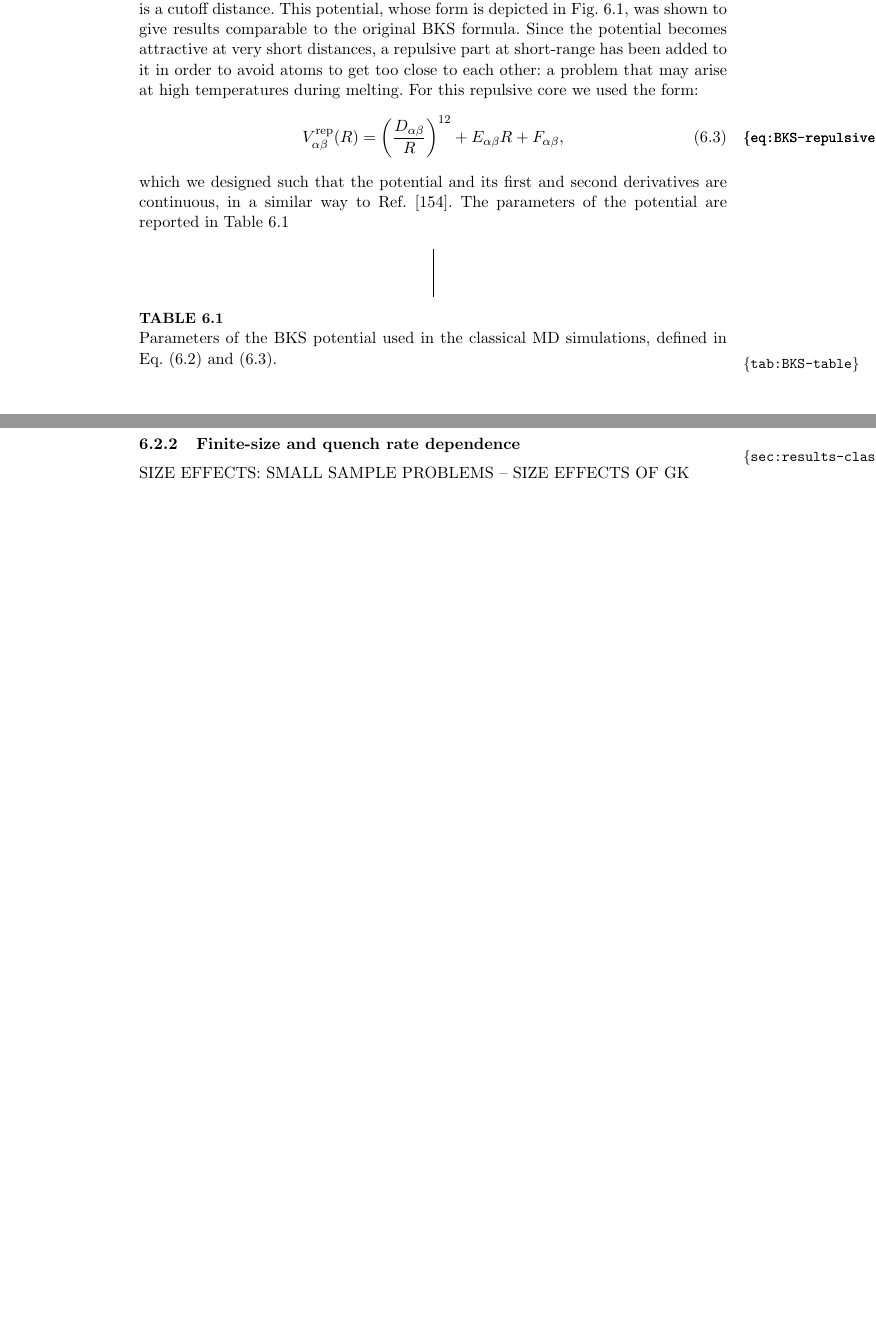
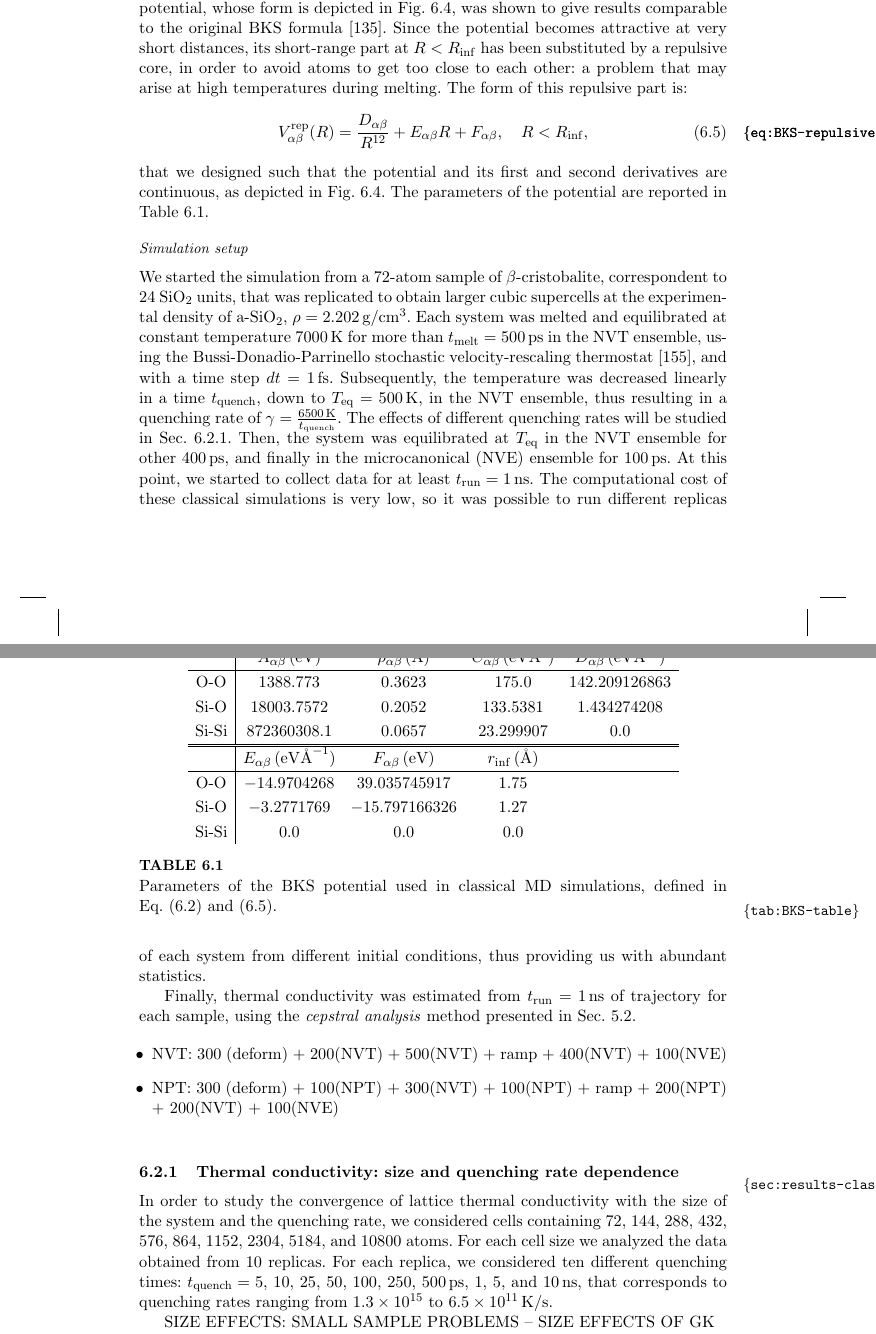
Before and after one commit to lorisercole-second/loris-thesis, a LaTeX thesis (THESIS.tex, which reads chapters/chapter6/ch6.tex): two parts of pages 76 and 78 of 91 before the commit and two parts of pages 76 and 77 of 93 after it, joined at a grey line, cut so that both start at the same text, the shorter picture padded with empty space. Compiled offline with pdfLaTeX.

Commit message:
ch 6 iniziata sezione risultati quenching

```diff
--- a/chapters/chapter6/ch6.tex
+++ b/chapters/chapter6/ch6.tex
@@ -176 +187,7 @@ We used a modified version of the BKS potential \cite{Carre2008}, in which the l
+This potential, whose form is depicted in Fig.~\ref{fig:BKS-potential}, was shown to give results comparable to the original BKS formula \cite{Carre2008}.
+Since the potential becomes attractive at very short distances, its short-range part at $R < R_{\mathrm{inf}}$ has been substituted by a repulsive core, in order to avoid atoms to get too close to each other: a problem that may arise at high temperatures during melting. The form of this repulsive part is:
+\begin{equation}
+    V_{\alpha\beta}^{\mathrm{rep}}(R) = \frac{D_{\alpha\beta}}{R^{12}} + E_{\alpha\beta}R + F_{\alpha\beta}, \quad R < R_{\mathrm{inf}}, \label{eq:BKS-repulsive-core}
+\end{equation}
+that we designed such that the potential and its first and second derivatives are continuous, as depicted in Fig.~\ref{fig:BKS-potential}. The parameters of the potential are reported in Table~\ref{tab:BKS-table}.
 
@@ -182,20 +194,48 @@ The Coulomb term in Eq.~\eqref{eq:BKS} is approximated by the following form:
-while $V_W(R \geq R_c)=0$, where $R_c$ is a cutoff distance. This potential, whose form is depicted in Fig.~\ref{fig:BKS-potential}, was shown to give results comparable to the original BKS formula.
-Since the potential becomes attractive at very short distances, a repulsive part at short-range has been added to it in order to avoid atoms to get too close to each other: a problem that may arise at high temperatures during melting. For this repulsive core we used the form:
-\begin{equation}
-    V_{\alpha\beta}^{\mathrm{rep}}(R) = \left(\frac{D_{\alpha\beta}}{R}\right)^{12} + E_{\alpha\beta}R + F_{\alpha\beta}, \label{eq:BKS-repulsive-core}
-\end{equation}
-which we designed such that the potential and its first and second derivatives are continuous, in a similar way to Ref.~\cite{Mantisi2012}. The parameters of the potential are reported in Table~\ref{tab:BKS-table}
-
-\begin{table}[!htb]
+\begin{table}[!tb]
     \centering
-    \begin{tabular}{c|c}
-         &  \\
-         &
+    \begin{tabular}{c|ccccccc}
+             & $A_{\alpha\beta}\un{(eV)}$ & $\rho_{\alpha\beta}\un{(\angstrom)}$ & $C_{\alpha\beta}\un{(eV\angstrom^6)}$ & $D_{\alpha\beta}\un{(eV\angstrom^{12})}$ \\
+        \hline
+        O-O   & $1388.773$    & $0.3623$ & $175.0$     & $142.209126863$ \\
+        Si-O  & $18003.7572$  & $0.2052$ & $133.5381$  & $1.434274208$ \\
+        Si-Si & $872360308.1$ & $0.0657$ & $23.299907$ & $0.0$ \\
+        \hline
+        \hline
+              & $E_{\alpha\beta}\un{(eV\angstrom^{-1})}$ & $F_{\alpha\beta}\un{(eV)}$ & $r_{\mathrm{inf}}\un{(\angstrom)}$ \\
+        \hline
+        O-O   & $-14.9704268$ & $39.035745917$  & $1.75$ \\
+        Si-O  & $-3.2771769$  & $-15.797166326$ & $1.27$ \\
+        Si-Si & $0.0$         & $0.0$           & $0.0$
     \end{tabular}
-    \caption{Parameters of the BKS potential used in the classical MD simulations, defined in Eq.~\eqref{eq:BKS-Wolf} and \eqref{eq:BKS-repulsive-core}.}
+    \caption{Parameters of the BKS potential used in classical MD simulations, defined in Eq.~\eqref{eq:BKS-Wolf} and \eqref{eq:BKS-repulsive-core}.}
     \label{tab:BKS-table}
 \end{table}
 
+
+\paragraph{Simulation setup}
+We started the simulation from a $72$-atom sample of $\beta$-cristobalite, correspondent to $24$ SiO$_2$ units, that was replicated to obtain larger cubic supercells at the experimental density of a-SiO$_2$, $\rho = 2.202\un{g/cm^3}$.
+Each system was melted and equilibrated at constant temperature $7000\un{K}$ for more than $t_{\mathrm{melt}} = 500\un{ps}$ in the NVT ensemble, using the Bussi-Donadio-Parrinello stochastic velocity-rescaling thermostat \cite{Bussi:2007cs}, and with a time step $dt=1\un{fs}$.
+Subsequently, the temperature was decreased linearly in a time $t_{\mathrm{quench}}$, down to $T_{\mathrm{eq}}=500\un{K}$, in the NVT ensemble, thus resulting in a quenching rate of $\gamma = \frac{6500\un{K}}{t_{\mathrm{quench}}}$. The effects of different quenching rates will be studied in Sec.~\ref{sec:results-class-quench}.
+Then, the system was equilibrated at $T_{\mathrm{eq}}$ in the NVT ensemble for other $400\un{ps}$, and finally in the microcanonical (NVE) ensemble for $100\un{ps}$. At this point, we started to collect data for at least $t_{\mathrm{run}} = 1\un{ns}$.
+The computational cost of these classical simulations is very low, so it was possible to run different replicas of each system from different initial conditions, thus providing us with abundant statistics.
+
+Finally, thermal conductivity was estimated from $t_{\mathrm{run}} = 1\un{ns}$ of trajectory for each sample, using the \emph{cepstral analysis} method presented in Sec.~\ref{sec:cepstral-analysis}.
+
+\begin{itemize}
+    \item NVT:  300 (deform) + 200(NVT) + 500(NVT)            + ramp + 400(NVT) + 100(NVE)
+    \item NPT:  300 (deform) + 100(NPT) + 300(NVT) + 100(NPT) + ramp + 200(NPT) + 200(NVT) + 100(NVE)
+\end{itemize}
+
+
+\subsection{Thermal conductivity: size and quenching rate dependence}  \label{sec:results-class-quench}
+In order to study the convergence of lattice thermal conductivity with the size of the system and the quenching rate, we considered cells containing $72$, $144$, $288$, $432$, $576$, $864$, $1152$, $2304$, $5184$, and $10800$ atoms. For each cell size we analyzed the data obtained from $10$ replicas.
+For each replica, we considered ten different quenching times: $t_{\mathrm{quench}} = 5$, $10$, $25$, $50$, $100$, $250$, $500\un{ps}$, $1$, $5$, and $10\un{ns}$, that corresponds to quenching rates ranging from $1.3\times 10^{15}$ to $6.5\times 10^{11}\un{K/s}$.
+
+
+
+SIZE EFFECTS:  SMALL SAMPLE PROBLEMS -- SIZE EFFECTS OF GK
+
+ERRORE CLASSICO DA 100ps
 
 \subsection{Cepstral analysis}
 \paragraph{Dependence on cutoff frequency $f^*$}
@@ -215,8 +255,6 @@ Fig.~\ref{fig:csilica-sample-expdens-fstar} -- stability of $\kappa$ as a functi
 Any frequency in the central region of the spectrum can be taken as $f^*$, hence we choose to set $f^*=28\un{THz}$. Conversely, a $f^*$ too small makes $\kappa$ deviate sensibly, due to the fact that the low-pass filter is not strong enough to avoid aliasing effects that modify the spectrum of the resampled time series; instead, a $f^*$ that is too high ($f^*\gtrsim 60\un{THz}$) induces a bias in $\kappa$, due to the fact the log-periodogram diverges to negative values and we start to have problems of numerical precision.
 
 
-\subsection{Finite-size and quench rate dependence}  \label{sec:results-class-quench}
-SIZE EFFECTS:  SMALL SAMPLE PROBLEMS -- SIZE EFFECTS OF GK
 
 \subsection{Volume dependence}
 (NEGLECTED)
```
Also changed, not shown: chapters/chapter6/ch6.tex (44 more changed lines).
